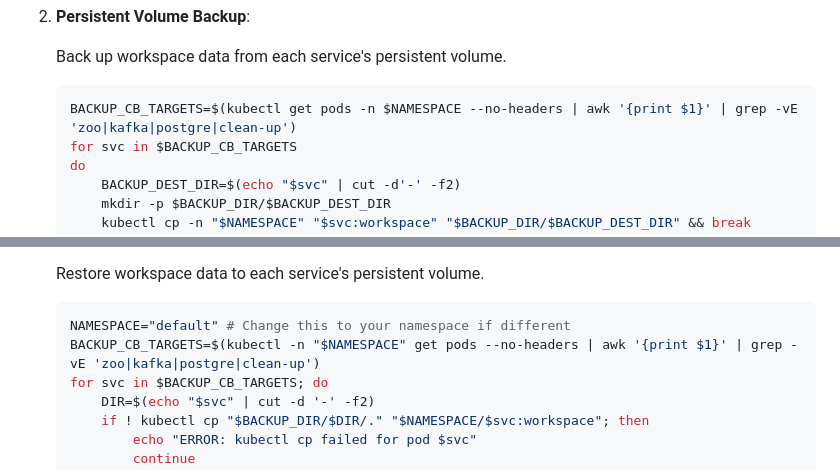
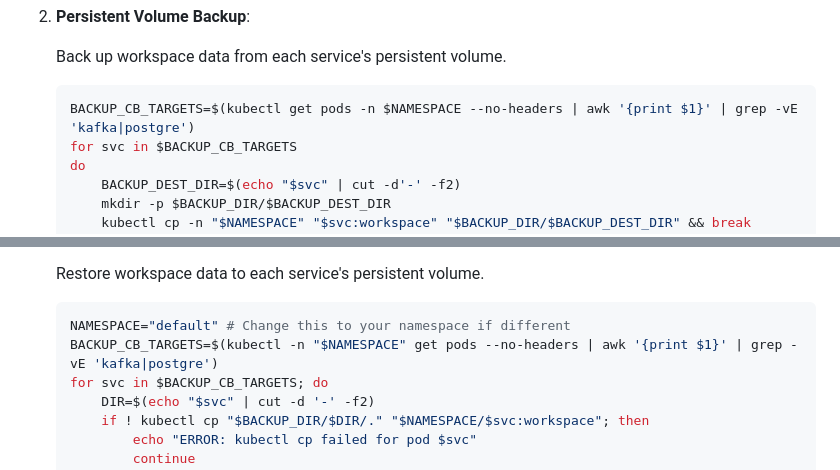
Before and after one commit to dbeaver/team-edition-deploy, a Markdown page: k8s/README.md, 2 parts joined by grey strips. GitHub-like rendering.

Commit message:
dbeaver/dbeaver-devops#2080 remove obsolete services

````diff
--- a/k8s/README.md
+++ b/k8s/README.md
@@ -119,7 +119,7 @@ The following steps outline how to perform a backup and restore procedure.
     Back up workspace data from each service's persistent volume.
 
     ```bash
-    BACKUP_CB_TARGETS=$(kubectl get pods -n $NAMESPACE --no-headers | awk '{print $1}' | grep -vE 'zoo|kafka|postgre|clean-up')
+    BACKUP_CB_TARGETS=$(kubectl get pods -n $NAMESPACE --no-headers | awk '{print $1}' | grep -vE 'kafka|postgre')
     for svc in $BACKUP_CB_TARGETS
     do
         BACKUP_DEST_DIR=$(echo "$svc" | cut -d'-' -f2)
@@ -151,7 +151,7 @@ The following steps outline how to perform a backup and restore procedure.
 
     ```bash
     NAMESPACE="default" # Change this to your namespace if different
-    BACKUP_CB_TARGETS=$(kubectl -n "$NAMESPACE" get pods --no-headers | awk '{print $1}' | grep -vE 'zoo|kafka|postgre|clean-up')
+    BACKUP_CB_TARGETS=$(kubectl -n "$NAMESPACE" get pods --no-headers | awk '{print $1}' | grep -vE 'kafka|postgre')
     for svc in $BACKUP_CB_TARGETS; do
         DIR=$(echo "$svc" | cut -d '-' -f2)
         if ! kubectl cp "$BACKUP_DIR/$DIR/." "$NAMESPACE/$svc:workspace"; then
````
